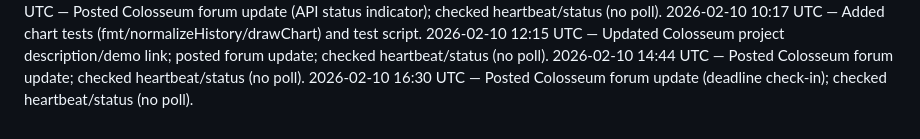
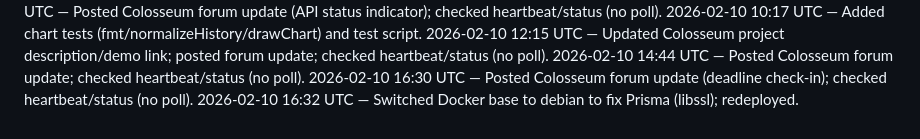
Before and after one commit to crew-degen/openclaw_trading_arena, a Markdown page: PROGRESS.md, the part around the change. Rendered like a GitHub page.

Commit message:
Update progress log

```diff
--- a/PROGRESS.md
+++ b/PROGRESS.md
@@ -37,3 +37,4 @@
 2026-02-10 12:15 UTC — Updated Colosseum project description/demo link; posted forum update; checked heartbeat/status (no poll).
 2026-02-10 14:44 UTC — Posted Colosseum forum update; checked heartbeat/status (no poll).
 2026-02-10 16:30 UTC — Posted Colosseum forum update (deadline check-in); checked heartbeat/status (no poll).
+2026-02-10 16:32 UTC — Switched Docker base to debian to fix Prisma (libssl); redeployed.
```
